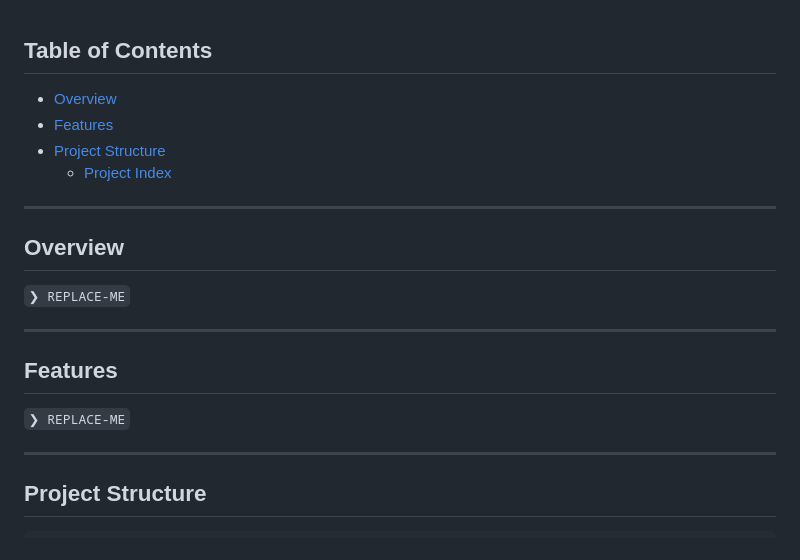
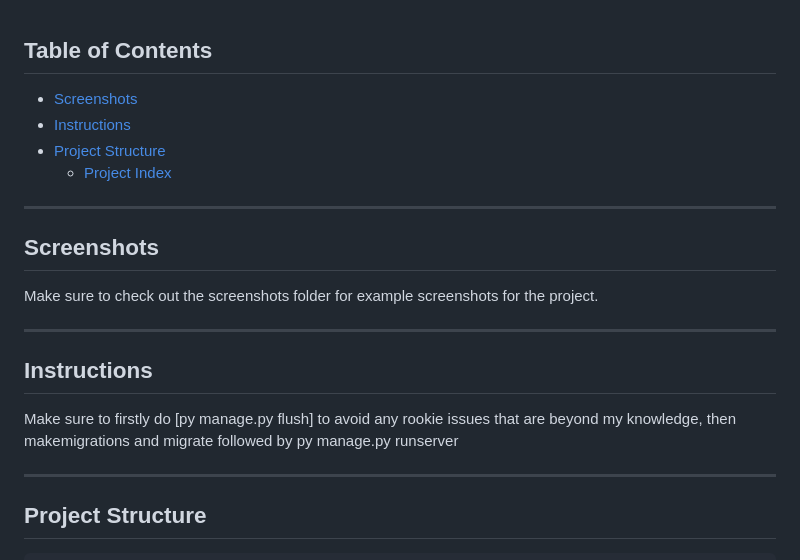
Before and after one commit to Xeno54Xe/SARC_Backend_task, a Markdown page: README.md, the part around the change. GitHub-like rendering.

```diff
--- a/README.md
+++ b/README.md
@@ -20,23 +20,23 @@
 
 ##  Table of Contents
 
-- [ Overview](#-overview)
-- [ Features](#-features)
+- [ Screenshots](#-overview)
+- [ Instructions](#-features)
 - [ Project Structure](#-project-structure)
   - [ Project Index](#-project-index)
 
 
 ---
 
-##  Overview
+##  Screenshots
 
-<code>❯ REPLACE-ME</code>
+Make sure to check out the screenshots folder for example screenshots for the project.
 
 ---
 
-##  Features
+##  Instructions
 
-<code>❯ REPLACE-ME</code>
+Make sure to firstly do [py manage.py flush] to avoid any rookie issues that are beyond my knowledge, then makemigrations and migrate followed by py manage.py runserver
 
 ---
 
```
